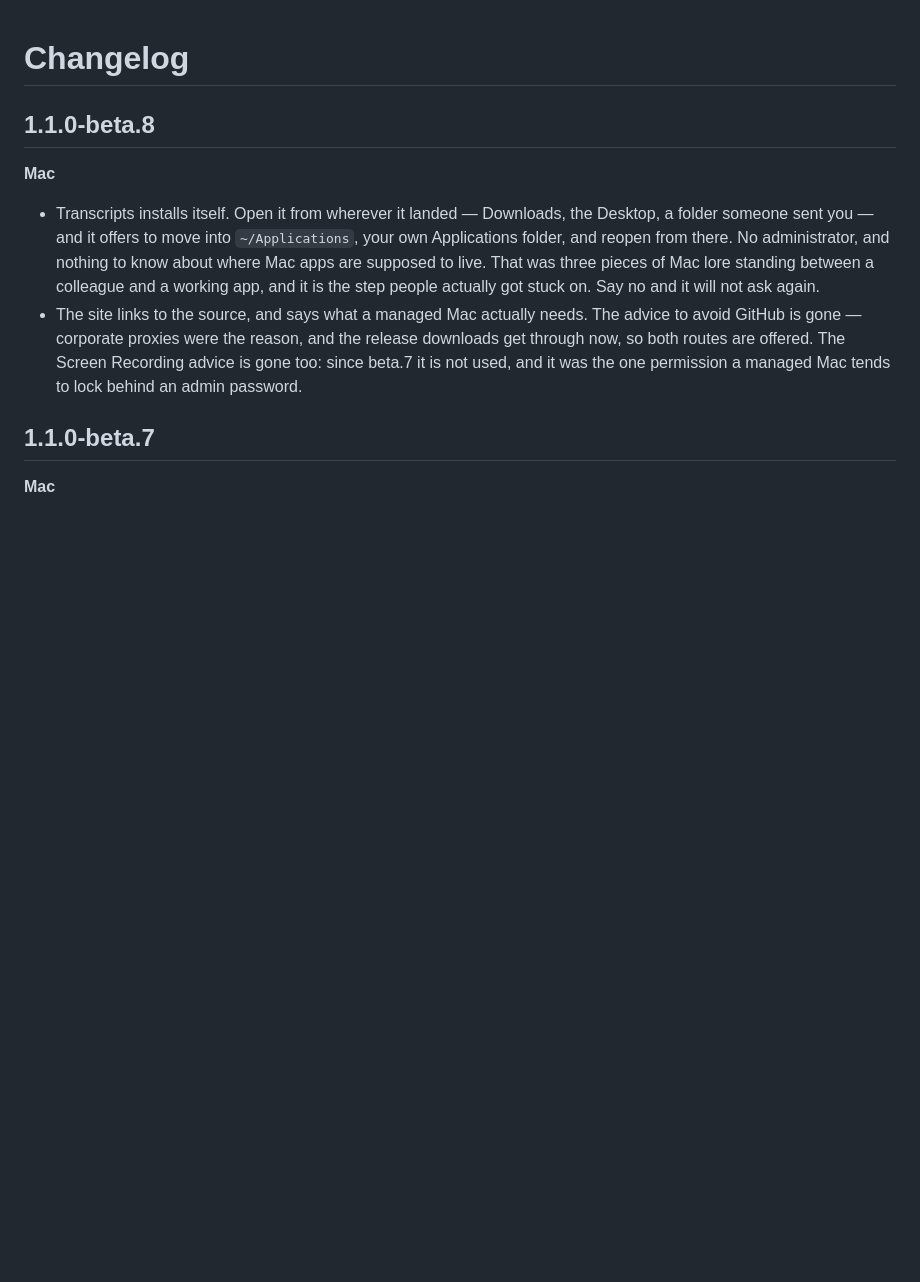
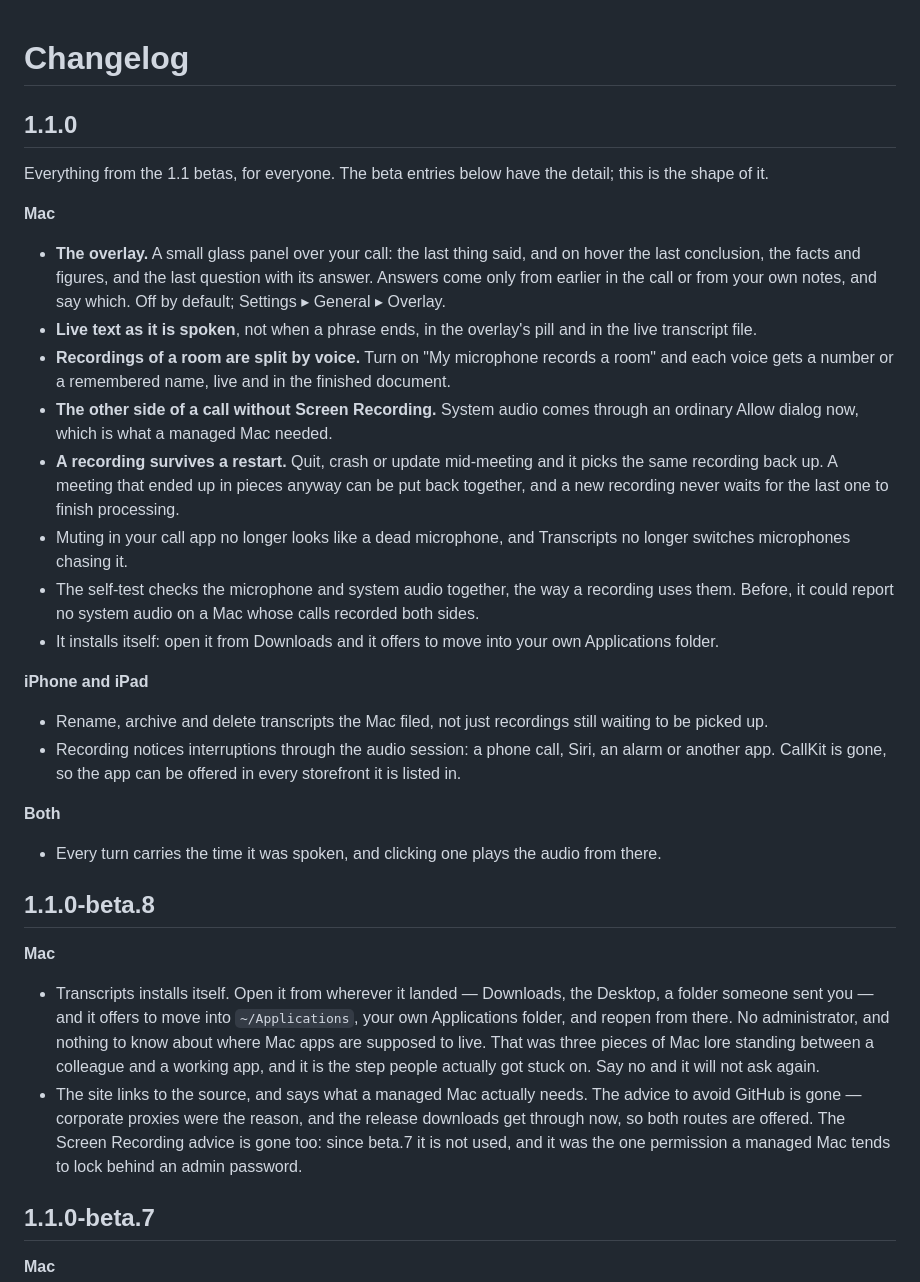
Before and after one commit to doughatcher/transcripts, a Markdown page: docs/guide/changelog.md, the part around the change. Rendered like a GitHub page; blank space fills up the shorter version.

Commit message:
Write the 1.1.0 changelog: the shape of the betas, for everyone
It is also the release notes and the update notice: release.sh reads the
section named after the version.

Co-Authored-By: Claude Opus 5.5 <noreply@anthropic.com>

```diff
--- a/docs/guide/changelog.md
+++ b/docs/guide/changelog.md
@@ -1,4 +1,47 @@
 # Changelog
+
+## 1.1.0
+
+Everything from the 1.1 betas, for everyone. The beta entries below have the
+detail; this is the shape of it.
+
+**Mac**
+
+- **The overlay.** A small glass panel over your call: the last thing said,
+  and on hover the last conclusion, the facts and figures, and the last
+  question with its answer. Answers come only from earlier in the call or from
+  your own notes, and say which. Off by default; Settings ▸ General ▸ Overlay.
+- **Live text as it is spoken**, not when a phrase ends, in the overlay's pill
+  and in the live transcript file.
+- **Recordings of a room are split by voice.** Turn on "My microphone records
+  a room" and each voice gets a number or a remembered name, live and in the
+  finished document.
+- **The other side of a call without Screen Recording.** System audio comes
+  through an ordinary Allow dialog now, which is what a managed Mac needed.
+- **A recording survives a restart.** Quit, crash or update mid-meeting and it
+  picks the same recording back up. A meeting that ended up in pieces anyway
+  can be put back together, and a new recording never waits for the last one
+  to finish processing.
+- Muting in your call app no longer looks like a dead microphone, and
+  Transcripts no longer switches microphones chasing it.
+- The self-test checks the microphone and system audio together, the way a
+  recording uses them. Before, it could report no system audio on a Mac whose
+  calls recorded both sides.
+- It installs itself: open it from Downloads and it offers to move into your
+  own Applications folder.
+
+**iPhone and iPad**
+
+- Rename, archive and delete transcripts the Mac filed, not just recordings
+  still waiting to be picked up.
+- Recording notices interruptions through the audio session: a phone call,
+  Siri, an alarm or another app. CallKit is gone, so the app can be offered in
+  every storefront it is listed in.
+
+**Both**
+
+- Every turn carries the time it was spoken, and clicking one plays the audio
+  from there.
 
 ## 1.1.0-beta.8
 
```
